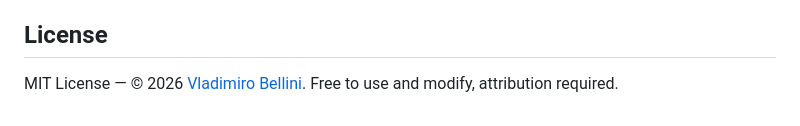
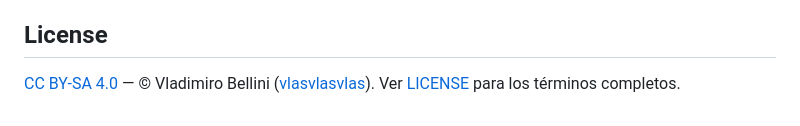
Before and after one commit to vlasvlasvlas/astrosynth, a Markdown page: README.md, the part around the change. GitHub-like rendering.

Commit message:
Actualiza README: cambia referencia de MIT a CC BY-SA 4.0
Se reemplaza el texto hardcodeado de licencia MIT por una referencia
al archivo LICENSE (CC BY-SA 4.0).

```diff
--- a/README.md
+++ b/README.md
@@ -357,4 +357,4 @@ La version actual esta en la segunda y tercera categoria: toma datos reales simp
 
 ## License
 
-MIT License — © 2026 [Vladimiro Bellini](https://github.com/vlasvlasvlas). Free to use and modify, attribution required.
+[CC BY-SA 4.0](LICENSE) — © Vladimiro Bellini ([vlasvlasvlas](https://github.com/vlasvlasvlas)). Ver [LICENSE](LICENSE) para los términos completos.
```
